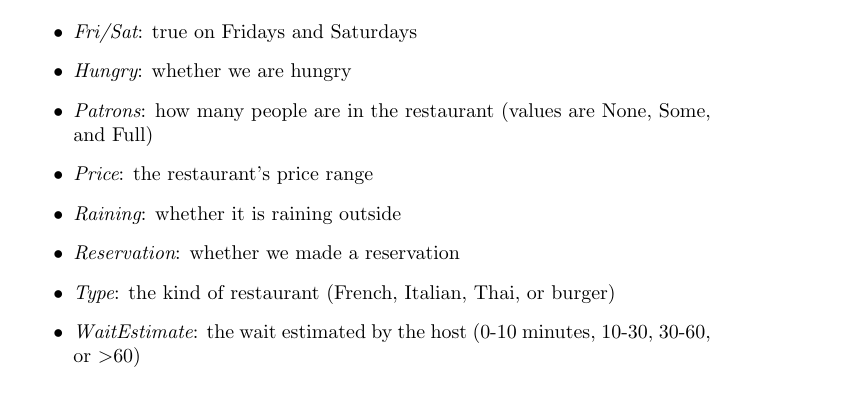
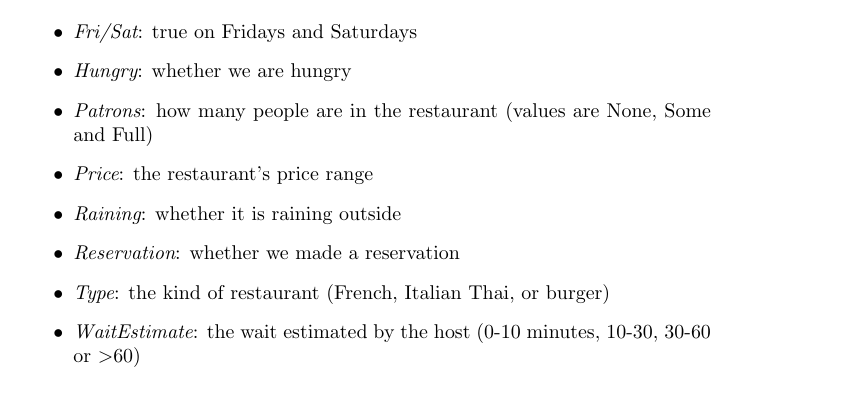
Before and after one commit to karimif/ai_notes, a LaTeX thesis (notes.tex): part of page 23 of 62, cut so that both start at the same text. Compiled offline with pdfLaTeX.

Commit message:
Minor improvement

```diff
--- a/notes.tex
+++ b/notes.tex
@@ -914,12 +914,12 @@ The sample data defined in Figure~\ref{table:decisiontreeexamples} is used in th
 \item {\em Bar}: whether the restaurant has a comfortable bar area to wait in
 \item {\em Fri/Sat}: true on Fridays and Saturdays
 \item {\em Hungry}: whether we are hungry
-\item {\em Patrons}: how many people are in the restaurant (values are None, Some, and Full)
+\item {\em Patrons}: how many people are in the restaurant (values are None, Some and Full)
 \item {\em Price}: the restaurant's price range
 \item {\em Raining}: whether it is raining outside
 \item {\em Reservation}: whether we made a reservation
-\item {\em Type}: the kind of restaurant (French, Italian, Thai, or burger)
-\item {\em WaitEstimate}: the wait estimated by the host (0-10 minutes, 10-30, 30-60, or $>$60)
+\item {\em Type}: the kind of restaurant (French, Italian Thai, or burger)
+\item {\em WaitEstimate}: the wait estimated by the host (0-10 minutes, 10-30, 30-60 or $>$60)
 \end{itemize}
 
 \begin{figure}[h!]
```
